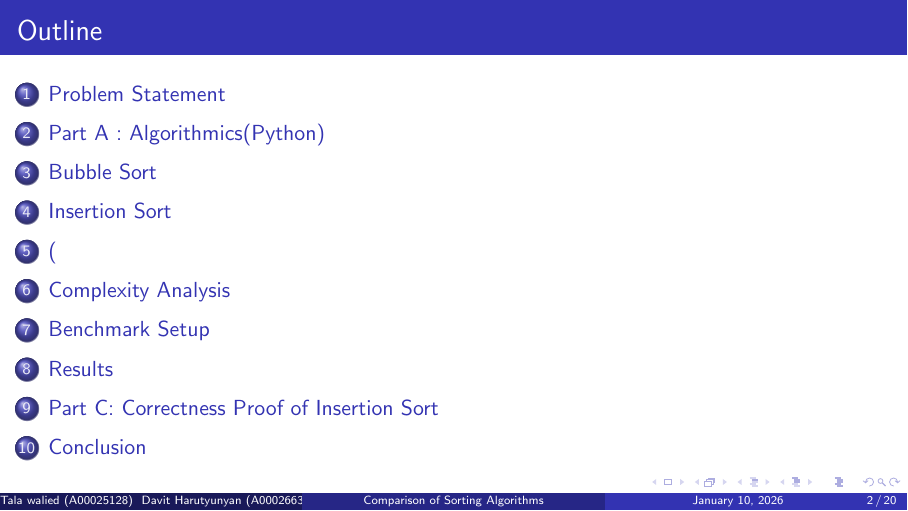
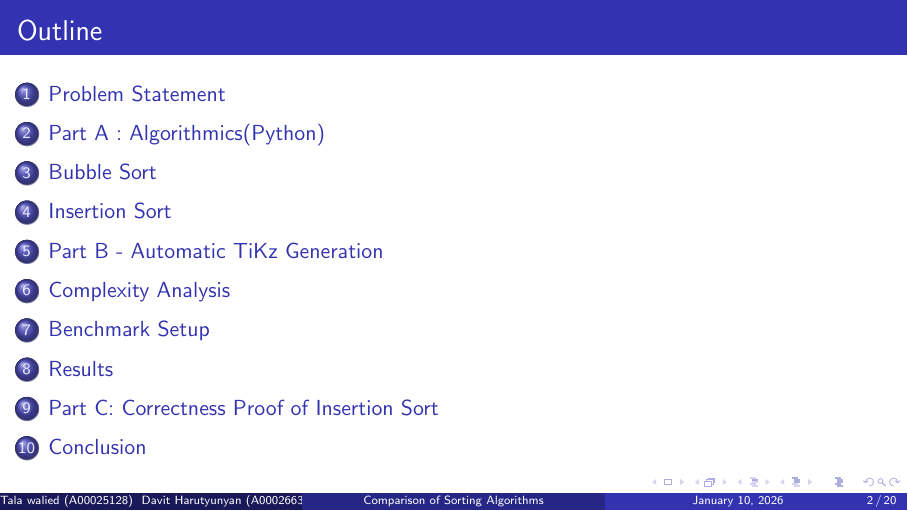
Before and after one commit to talawalied13/The-battle-of-Quadratic-Sorts-Project, LaTeX slides (latex/slides.tex): page 2 of 68 before the commit and page 2 of 67 after it. Compiled offline with pdfLaTeX.

Commit message:
Update slides.tex

```diff
--- a/latex/slides.tex
+++ b/latex/slides.tex
@@ -115,8 +115,8 @@
 \end{algorithmic}
 \end{algorithm}
 \end{frame}
+\section{Part B - Automatic TiKz Generation}
 
-\section(Part B)
 \begin{frame}{Task B-Automatic TikZ Generation }
 
 \begin{itemize}
```
